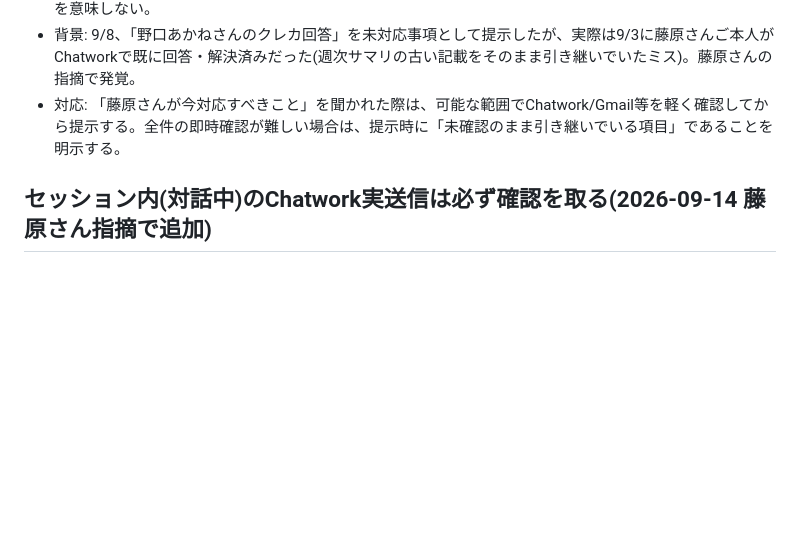
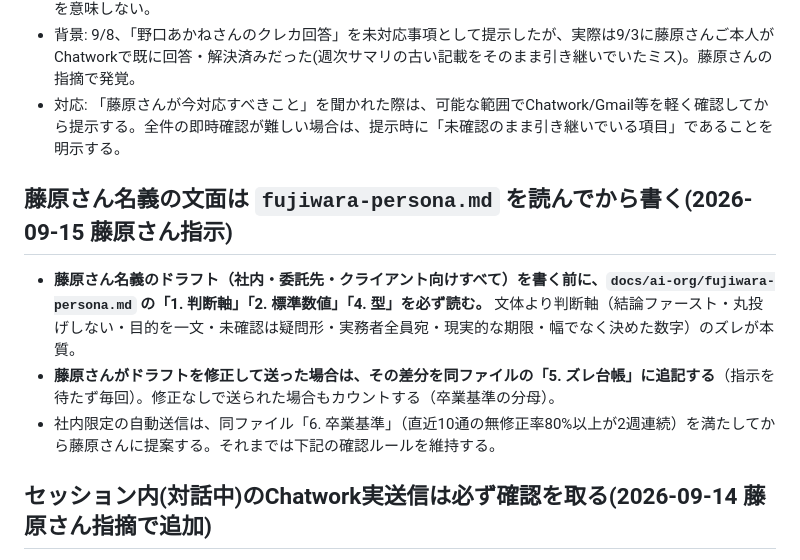
Before and after one commit to MARKELINE-Inc-lstep/keiri-form, a Markdown page: docs/ai-org/README.md, the part around the change. Drawn GitHub-style; blank space fills up the shorter version.

```diff
--- a/docs/ai-org/README.md
+++ b/docs/ai-org/README.md
@@ -210,6 +210,12 @@ Notion 案件DB・タスクDB・各クライアント共有ページ・Gmail・G
 - 背景: 9/8、「野口あかねさんのクレカ回答」を未対応事項として提示したが、実際は9/3に藤原さんご本人がChatworkで既に回答・解決済みだった(週次サマリの古い記載をそのまま引き継いでいたミス)。藤原さんの指摘で発覚。
 - 対応: 「藤原さんが今対応すべきこと」を聞かれた際は、可能な範囲でChatwork/Gmail等を軽く確認してから提示する。全件の即時確認が難しい場合は、提示時に「未確認のまま引き継いでいる項目」であることを明示する。
 
+## 藤原さん名義の文面は `fujiwara-persona.md` を読んでから書く(2026-09-15 藤原さん指示)
+
+- **藤原さん名義のドラフト（社内・委託先・クライアント向けすべて）を書く前に、`docs/ai-org/fujiwara-persona.md` の「1. 判断軸」「2. 標準数値」「4. 型」を必ず読む。** 文体より判断軸（結論ファースト・丸投げしない・目的を一文・未確認は疑問形・実務者全員宛・現実的な期限・幅でなく決めた数字）のズレが本質。
+- **藤原さんがドラフトを修正して送った場合は、その差分を同ファイルの「5. ズレ台帳」に追記する**（指示を待たず毎回）。修正なしで送られた場合もカウントする（卒業基準の分母）。
+- 社内限定の自動送信は、同ファイル「6. 卒業基準」（直近10通の無修正率80%以上が2週連続）を満たしてから藤原さんに提案する。それまでは下記の確認ルールを維持する。
+
 ## セッション内(対話中)のChatwork実送信は必ず確認を取る(2026-09-14 藤原さん指摘で追加)
 
 - **定例ルーチン(週次報告の配布等、既存ルールで送信まで承認済みのもの)以外は、Chatworkへの実送信・ルームメンバー変更(追加/削除)の前に、必ず藤原さんに文面とメンションを確認してもらってから実行する。** 「対応しておいて」等の指示があっても、実際の送信アクション自体は都度の確認が別途必要(ドラフト作成の指示と送信許可は別)。
```
Also changed, not shown: docs/ai-org/fujiwara-persona.md (added, +107 -0 lines).
